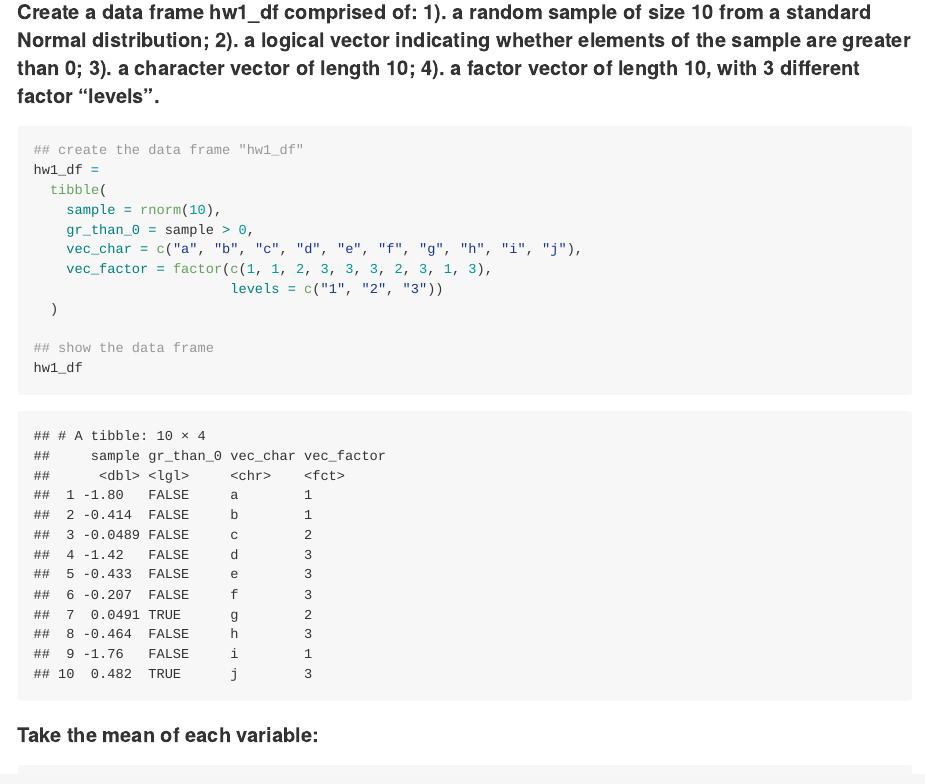
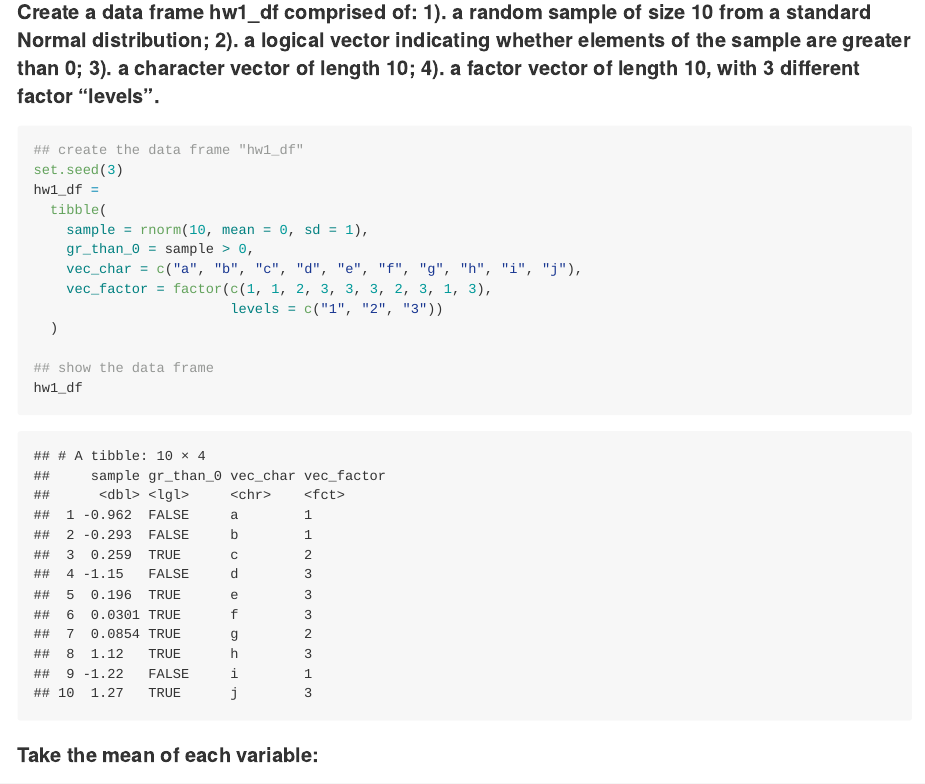
Before and after one commit to WenshanQu/p8105_hw1_wq2160, an R Markdown document (p8105_hw1_wq2160.Rmd): the page in a window 1100 px wide, from 210 px down. The pictures show the output file p8105_hw1_wq2160.md that the author committed with the source, drawn offline in the style of GitHub.

Commit message:
correcting the random sample

````diff
--- a/p8105_hw1_wq2160.Rmd
+++ b/p8105_hw1_wq2160.Rmd
@@ -16,9 +16,10 @@ library(tidyverse)
 
 ```{r}
 ## create the data frame "hw1_df"
+set.seed(3)
 hw1_df =
   tibble(
-    sample = rnorm(10),
+    sample = rnorm(10, mean = 0, sd = 1),
     gr_than_0 = sample > 0,
     vec_char = c("a", "b", "c", "d", "e", "f", "g", "h", "i", "j"),
     vec_factor = factor(c(1, 1, 2, 3, 3, 3, 2, 3, 1, 3),
````
Also changed, not shown: p8105_hw1_wq2160.md.
